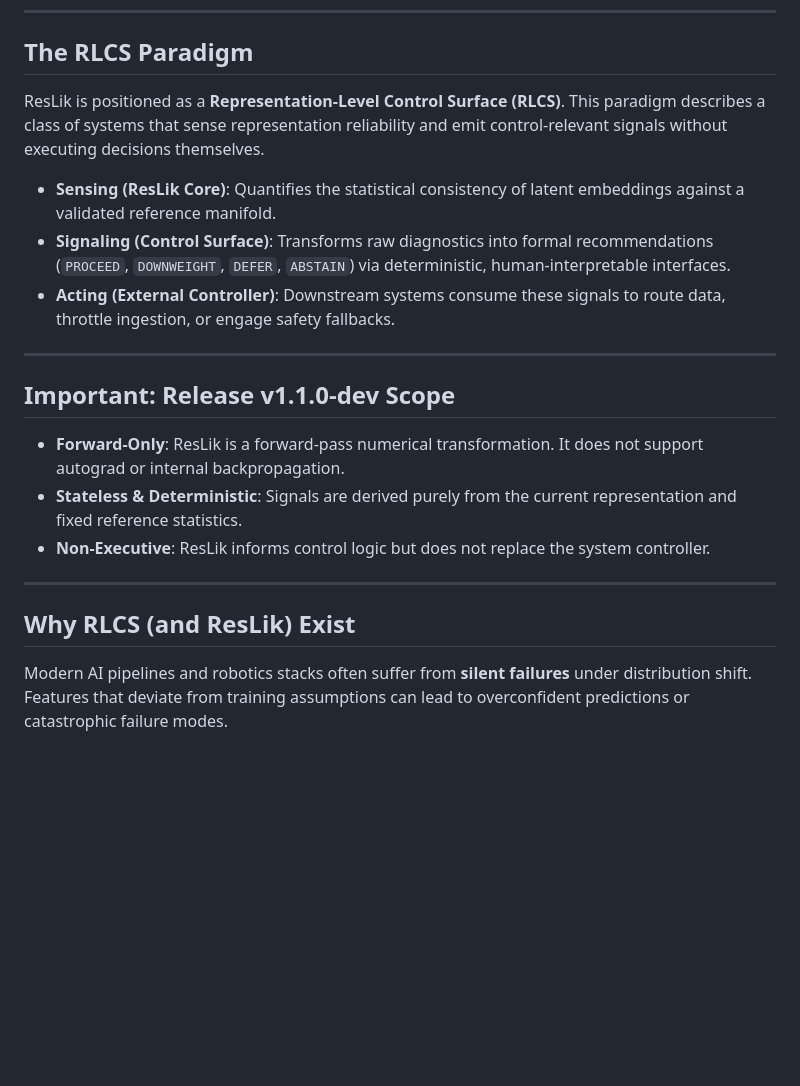
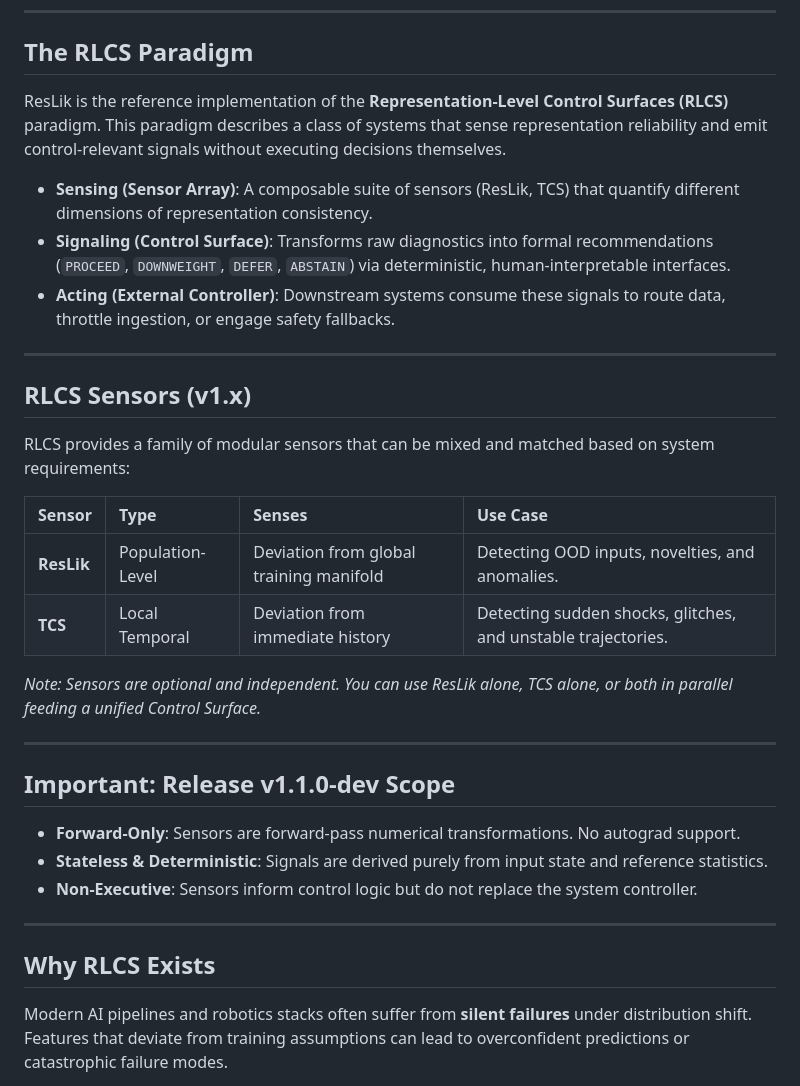
Before and after one commit to Sulkysubject37/resLik, a Markdown page: README.md, the part around the change. Rendered like a GitHub page; blank space fills up the shorter version.

Commit message:
docs(readme): present RLCS as a multi-sensor paradigm

```diff
--- a/README.md
+++ b/README.md
@@ -6,22 +6,35 @@ ResLik is the first concrete instantiation of the **Representation-Level Control
 
 ## The RLCS Paradigm
 
-ResLik is positioned as a **Representation-Level Control Surface (RLCS)**. This paradigm describes a class of systems that sense representation reliability and emit control-relevant signals without executing decisions themselves.
+ResLik is the reference implementation of the **Representation-Level Control Surfaces (RLCS)** paradigm. This paradigm describes a class of systems that sense representation reliability and emit control-relevant signals without executing decisions themselves.
 
-- **Sensing (ResLik Core)**: Quantifies the statistical consistency of latent embeddings against a validated reference manifold.
+- **Sensing (Sensor Array)**: A composable suite of sensors (ResLik, TCS) that quantify different dimensions of representation consistency.
 - **Signaling (Control Surface)**: Transforms raw diagnostics into formal recommendations (`PROCEED`, `DOWNWEIGHT`, `DEFER`, `ABSTAIN`) via deterministic, human-interpretable interfaces.
 - **Acting (External Controller)**: Downstream systems consume these signals to route data, throttle ingestion, or engage safety fallbacks.
 
 ---
 
-## Important: Release v1.1.0-dev Scope
-- **Forward-Only**: ResLik is a forward-pass numerical transformation. It does not support autograd or internal backpropagation.
-- **Stateless & Deterministic**: Signals are derived purely from the current representation and fixed reference statistics.
-- **Non-Executive**: ResLik informs control logic but does not replace the system controller.
+## RLCS Sensors (v1.x)
+
+RLCS provides a family of modular sensors that can be mixed and matched based on system requirements:
+
+| Sensor | Type | Senses | Use Case |
+| :--- | :--- | :--- | :--- |
+| **ResLik** | Population-Level | Deviation from global training manifold | Detecting OOD inputs, novelties, and anomalies. |
+| **TCS** | Local Temporal | Deviation from immediate history | Detecting sudden shocks, glitches, and unstable trajectories. |
+
+*Note: Sensors are optional and independent. You can use ResLik alone, TCS alone, or both in parallel feeding a unified Control Surface.*
 
 ---
 
-## Why RLCS (and ResLik) Exist
+## Important: Release v1.1.0-dev Scope
+- **Forward-Only**: Sensors are forward-pass numerical transformations. No autograd support.
+- **Stateless & Deterministic**: Signals are derived purely from input state and reference statistics.
+- **Non-Executive**: Sensors inform control logic but do not replace the system controller.
+
+---
+
+## Why RLCS Exists
 
 Modern AI pipelines and robotics stacks often suffer from **silent failures** under distribution shift. Features that deviate from training assumptions can lead to overconfident predictions or catastrophic failure modes.
 
```
